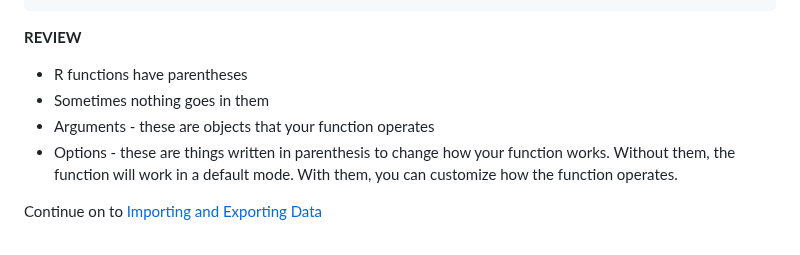
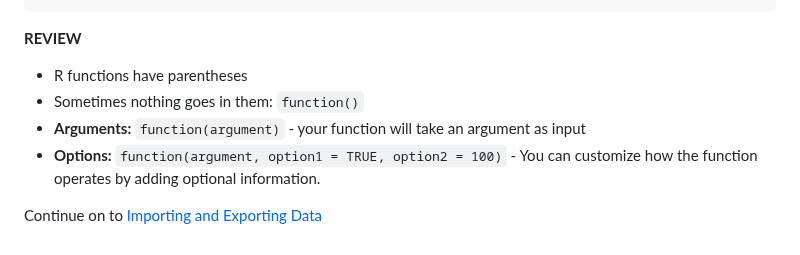
Before and after one commit to Colorado-State-University-CMB/CM515-course-2024, a Markdown page: modules/02_RStudio/05_RFunctions.md, the part around the change. GitHub-like rendering.

Commit message:
add content

```diff
--- a/modules/02_RStudio/05_RFunctions.md
+++ b/modules/02_RStudio/05_RFunctions.md
@@ -126,9 +126,9 @@ mean(incompleteVector, na.rm = TRUE)
 **REVIEW**
 
   * R functions have parentheses
-  * Sometimes nothing goes in them
-  * Arguments - these are objects that your function operates
-  * Options - these are things written in parenthesis to change how your function works. Without them, the function will work in a default mode. With them, you can customize how the function operates.
+  * Sometimes nothing goes in them: `function()`
+  * **Arguments:** `function(argument)` - your function will take an argument as input
+  * **Options:** `function(argument, option1 = TRUE, option2 = 100)` -  You can customize how the function operates by adding optional information.
 
 
 Continue on to [Importing and Exporting Data](06_ImportExport.md)
```
